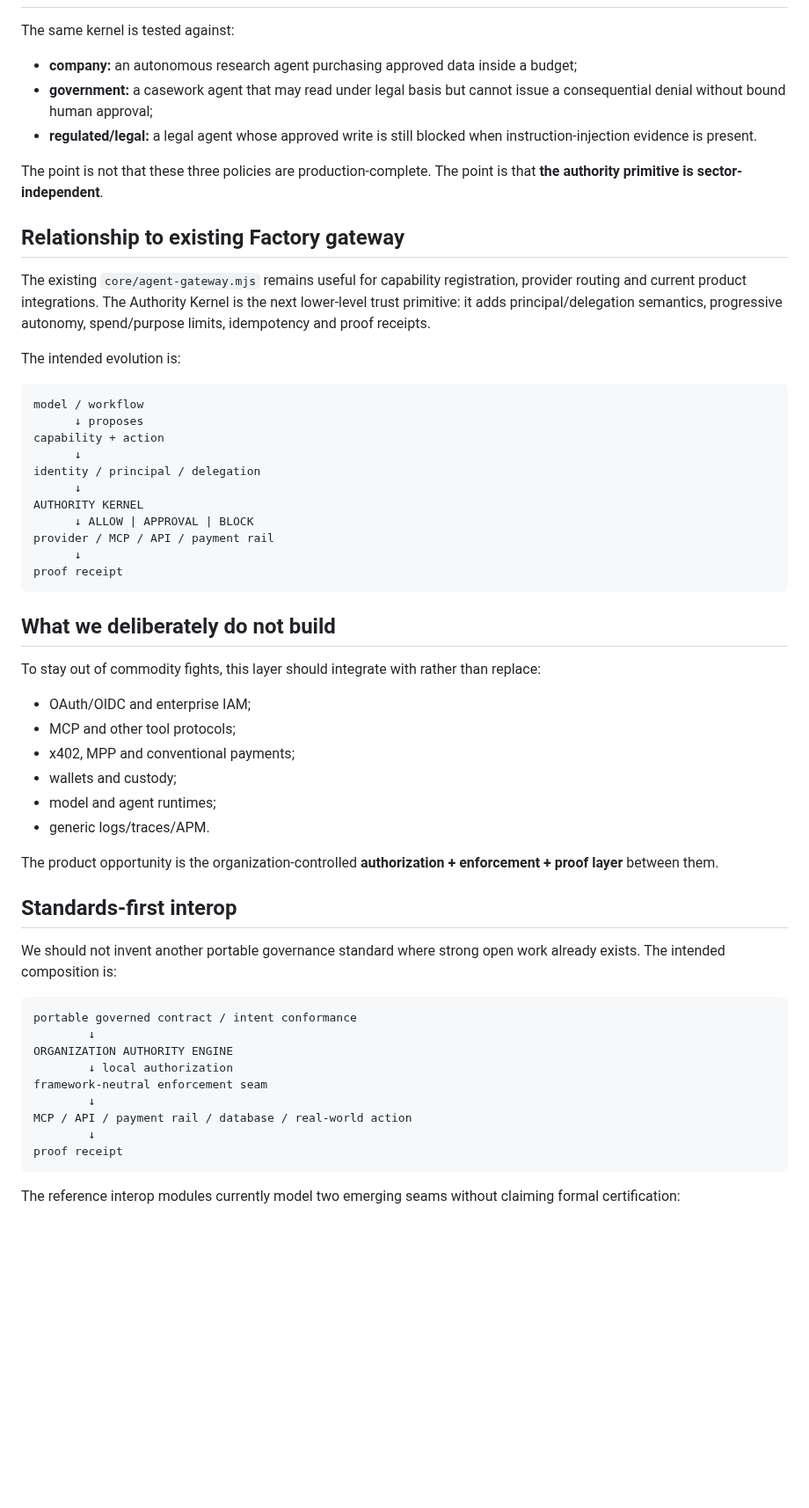
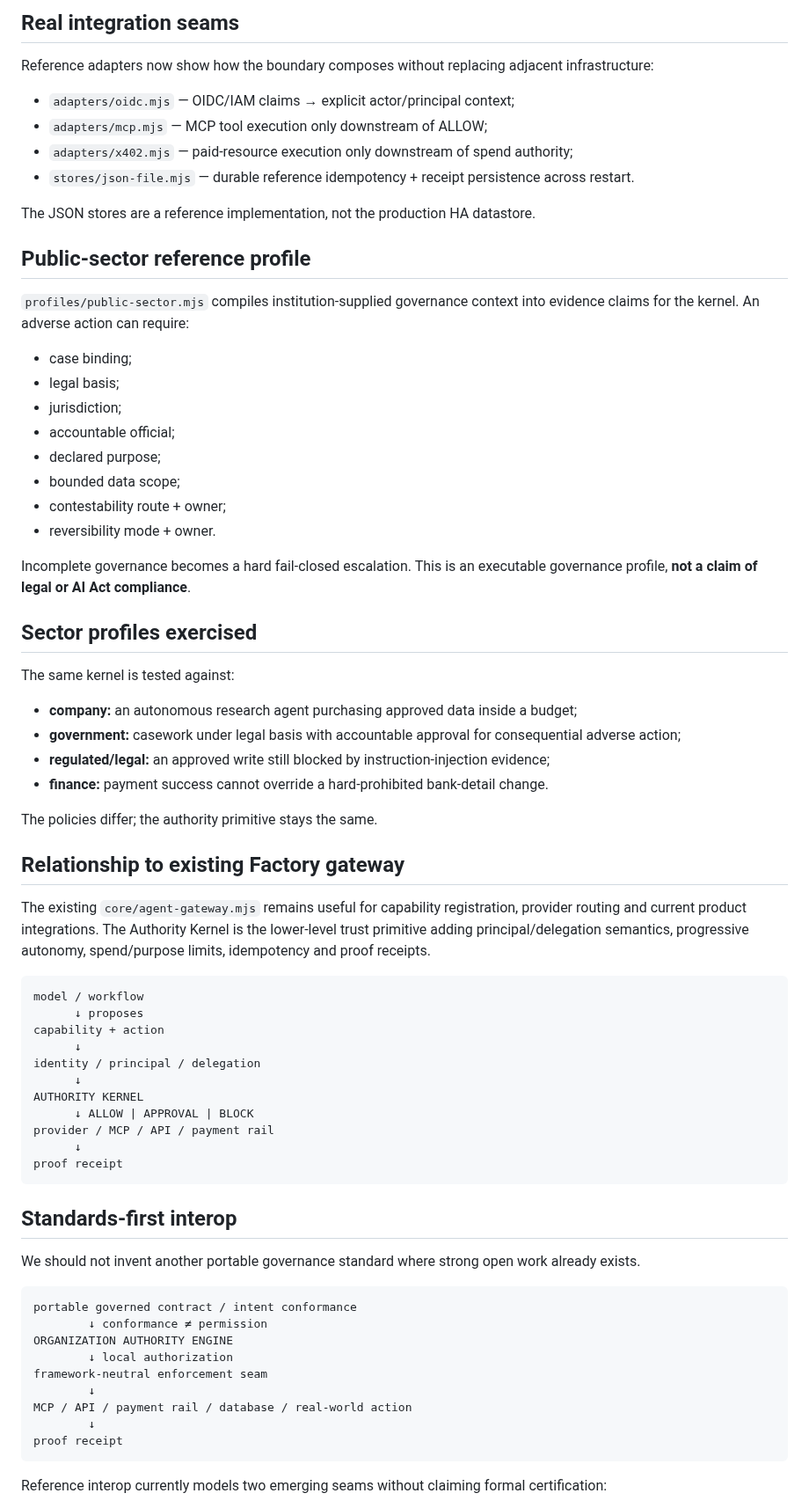
Before and after one commit to mikelninh/digital-worker-factory, a Markdown page: core/authority/README.md, the part around one of its changes. Shown at 88% size. Rendered like a GitHub page; blank space fills up the shorter version.

````diff
--- a/core/authority/README.md
+++ b/core/authority/README.md
@@ -105,17 +100,43 @@ node --test core/authority/conformance.test.mjs
+## Real integration seams
+
+Reference adapters now show how the boundary composes without replacing adjacent infrastructure:
+
+- `adapters/oidc.mjs` — OIDC/IAM claims → explicit actor/principal context;
+- `adapters/mcp.mjs` — MCP tool execution only downstream of ALLOW;
+- `adapters/x402.mjs` — paid-resource execution only downstream of spend authority;
+- `stores/json-file.mjs` — durable reference idempotency + receipt persistence across restart.
+
+The JSON stores are a reference implementation, not the production HA datastore.
+
+## Public-sector reference profile
+
+`profiles/public-sector.mjs` compiles institution-supplied governance context into evidence claims for the kernel. An adverse action can require:
+
+- case binding;
+- legal basis;
+- jurisdiction;
+- accountable official;
+- declared purpose;
+- bounded data scope;
+- contestability route + owner;
+- reversibility mode + owner.
+
+Incomplete governance becomes a hard fail-closed escalation. This is an executable governance profile, **not a claim of legal or AI Act compliance**.
+
+## Sector profiles exercised
 
 The same kernel is tested against:
 
 - **company:** an autonomous research agent purchasing approved data inside a budget;
-- **government:** a casework agent that may read under legal basis but cannot issue a consequential denial without bound human approval;
-- **regulated/legal:** a legal agent whose approved write is still blocked when instruction-injection evidence is present.
+- **government:** casework under legal basis with accountable approval for consequential adverse action;
+- **regulated/legal:** an approved write still blocked by instruction-injection evidence;
+- **finance:** payment success cannot override a hard-prohibited bank-detail change.
 
-The point is not that these three policies are production-complete. The point is that **the authority primitive is sector-independent**.
+The policies differ; the authority primitive stays the same.
 
 ## Relationship to existing Factory gateway
 
-The existing `core/agent-gateway.mjs` remains useful for capability registration, provider routing and current product integrations. The Authority Kernel is the next lower-level trust primitive: it adds principal/delegation semantics, progressive autonomy, spend/purpose limits, idempotency and proof receipts.
-
-The intended evolution is:
+The existing `core/agent-gateway.mjs` remains useful for capability registration, provider routing and current product integrations. The Authority Kernel is the lower-level trust primitive adding principal/delegation semantics, progressive autonomy, spend/purpose limits, idempotency and proof receipts.
 
 ```text
 model / workflow
@@ -131,26 +152,13 @@ provider / MCP / API / payment rail
 proof receipt
 ```
 
-## What we deliberately do not build
-
-To stay out of commodity fights, this layer should integrate with rather than replace:
-
-- OAuth/OIDC and enterprise IAM;
-- MCP and other tool protocols;
-- x402, MPP and conventional payments;
-- wallets and custody;
-- model and agent runtimes;
-- generic logs/traces/APM.
-
-The product opportunity is the organization-controlled **authorization + enforcement + proof layer** between them.
-
 ## Standards-first interop
 
-We should not invent another portable governance standard where strong open work already exists. The intended composition is:
+We should not invent another portable governance standard where strong open work already exists.
 
 ```text
 portable governed contract / intent conformance
-        ↓
+        ↓ conformance ≠ permission
 ORGANIZATION AUTHORITY ENGINE
         ↓ local authorization
 framework-neutral enforcement seam
@@ -160,5 +168,5 @@ MCP / API / payment rail / database / real-world action
 proof receipt
 ```
 
-The reference interop modules currently model two emerging seams without claiming formal certification:
+Reference interop currently models two emerging seams without claiming formal certification:
 
````
Also changed, not shown: other parts of core/authority/README.md (+57 -33 lines).
